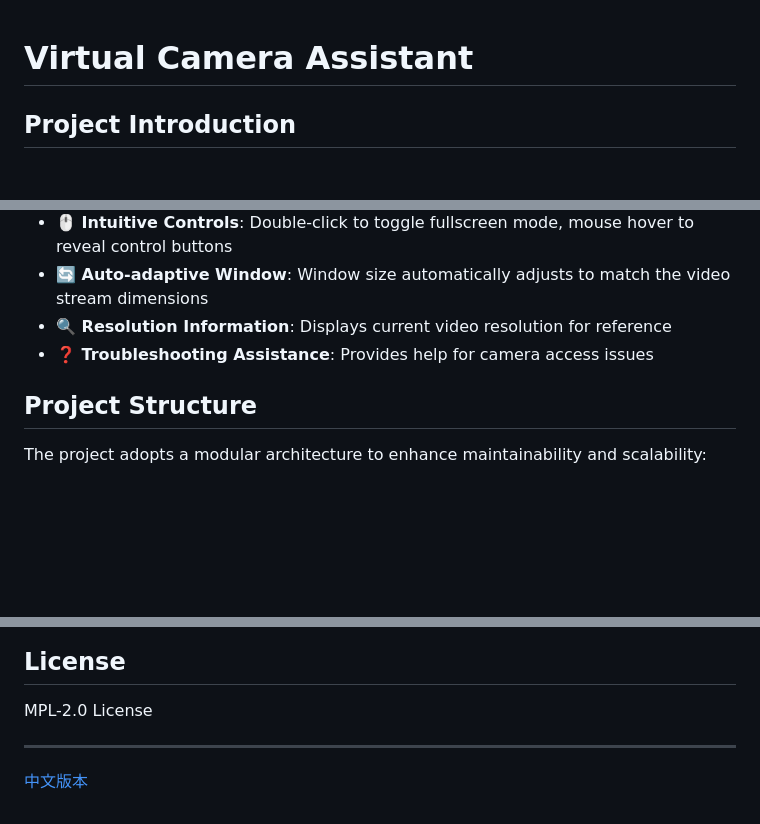
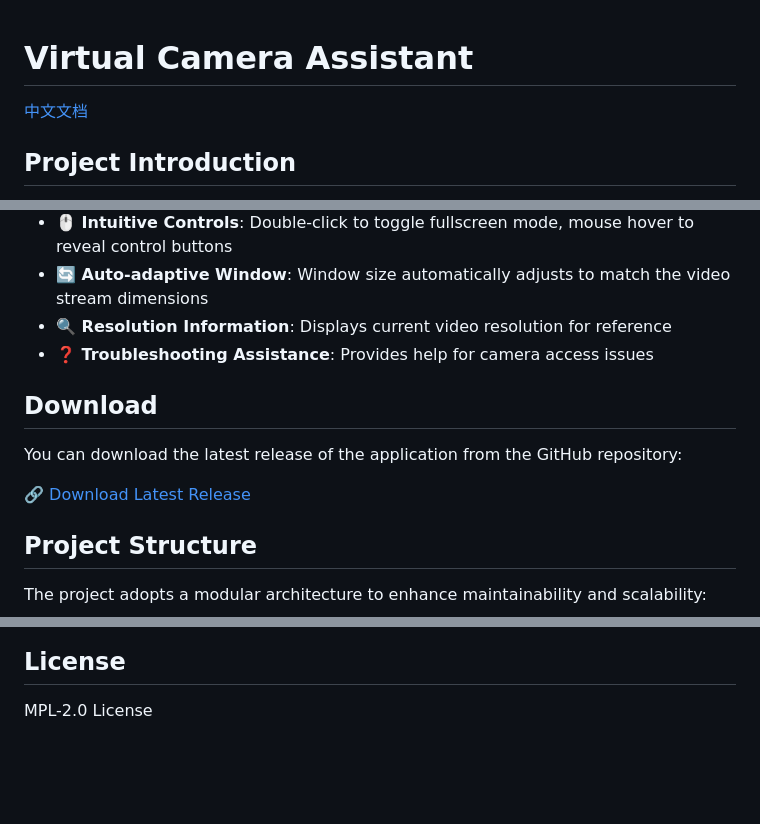
Before and after one commit to plumeink/Virtual-Camera-Display, a Markdown page: README.md, 3 parts joined by grey strips. Rendered like a GitHub page; blank space fills up the shorter version.

```diff
--- a/README.md
+++ b/README.md
@@ -1,4 +1,6 @@
 # Virtual Camera Assistant
+
+[中文文档](docs/README_zh.md)
 
 ## Project Introduction
 
@@ -17,6 +19,12 @@ The primary motivation behind this project is to address the limitations of trad
 - **🔄 Auto-adaptive Window**: Window size automatically adjusts to match the video stream dimensions
 - **🔍 Resolution Information**: Displays current video resolution for reference
 - **❓ Troubleshooting Assistance**: Provides help for camera access issues
+
+## Download
+
+You can download the latest release of the application from the GitHub repository:
+
+[🔗 Download Latest Release](https://github.com/plumeink/Virtual-Camera-Assistant/releases/latest)
 
 ## Project Structure
 
@@ -75,7 +83,3 @@ The project adopts a modular architecture to enhance maintainability and scalabi
 ## License
 
 MPL-2.0 License
-
----
-
-[中文版本](docs/README_zh.md)
```
Also changed, not shown: docs/README_zh.md (+8 -4 lines).
